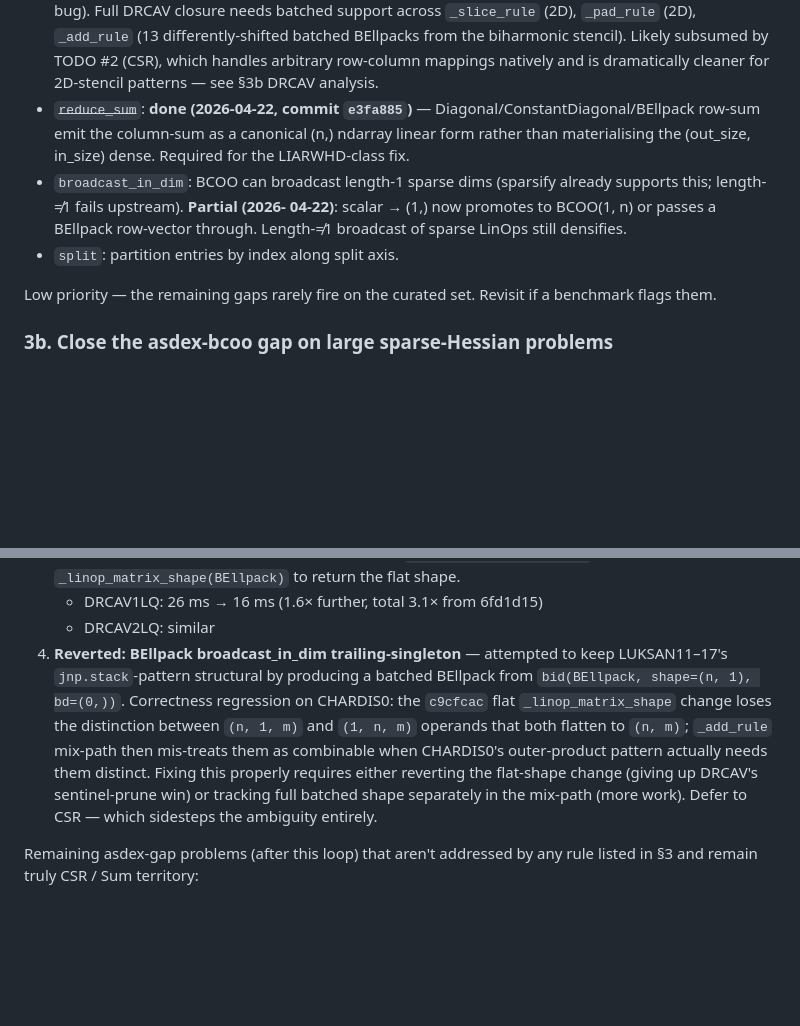
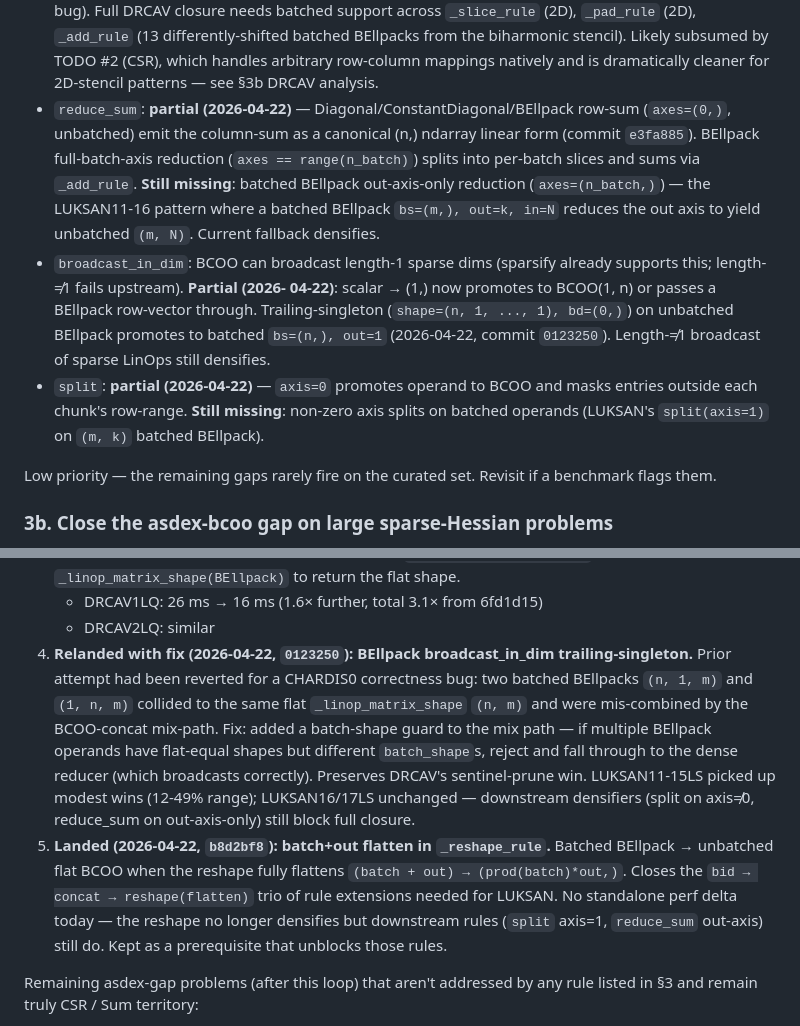
Before and after one commit to jpbrodrick89/lineaxpr, a Markdown page: docs/TODO.md, 2 parts joined by grey strips. Drawn GitHub-style; blank space fills up the shorter version.

Commit message:
docs(todo): refine reduce_sum/split/bid status; log Change 3 reland
- `reduce_sum` downgraded from "done" to "partial" — only unbatched
  row-sum and full-batch-axis reduction are covered; batched
  out-axis-only reduction (LUKSAN11-16 pattern) still densifies.
- `split` noted as partial — only axis=0; non-zero axis splits on
  batched operands still densify (LUKSAN's `split(axis=1)` on
  `(m, k)` batched BEllpack).
- `broadcast_in_dim` entry updated for trailing-singleton path.
- Loop 2026-04-22 section updated: Change 3 re-landed with
  batch-shape guard; batch+out flatten landed.

No code changes; purely documentation refresh so the next round of
work knows the current structural-path coverage accurately.

Co-Authored-By: Claude Opus 4.7 (1M context) <noreply@anthropic.com>

```diff
--- a/docs/TODO.md
+++ b/docs/TODO.md
@@ -100,16 +100,26 @@ alternatives:
   biharmonic stencil). Likely subsumed by TODO #2 (CSR), which
   handles arbitrary row-column mappings natively and is dramatically
   cleaner for 2D-stencil patterns — see §3b DRCAV analysis.
-- ~~`reduce_sum`~~: **done (2026-04-22, commit `e3fa885`)** —
-  Diagonal/ConstantDiagonal/BEllpack row-sum emit the column-sum as
-  a canonical (n,) ndarray linear form rather than materialising the
-  (out_size, in_size) dense. Required for the LIARWHD-class fix.
+- `reduce_sum`: **partial (2026-04-22)** —
+  Diagonal/ConstantDiagonal/BEllpack row-sum (`axes=(0,)`, unbatched)
+  emit the column-sum as a canonical (n,) ndarray linear form (commit
+  `e3fa885`). BEllpack full-batch-axis reduction (`axes ==
+range(n_batch)`) splits into per-batch slices and sums via
+  `_add_rule`. **Still missing**: batched BEllpack out-axis-only
+  reduction (`axes=(n_batch,)`) — the LUKSAN11-16 pattern where a
+  batched BEllpack `bs=(m,), out=k, in=N` reduces the out axis to
+  yield unbatched `(m, N)`. Current fallback densifies.
 - `broadcast_in_dim`: BCOO can broadcast length-1 sparse dims (sparsify
   already supports this; length-≠1 fails upstream). **Partial (2026-
   04-22)**: scalar → (1,) now promotes to BCOO(1, n) or passes a
-  BEllpack row-vector through. Length-≠1 broadcast of sparse LinOps
-  still densifies.
-- `split`: partition entries by index along split axis.
+  BEllpack row-vector through. Trailing-singleton (`shape=(n,
+1, ..., 1), bd=(0,)`) on unbatched BEllpack promotes to batched
+  `bs=(n,), out=1` (2026-04-22, commit `0123250`). Length-≠1
+  broadcast of sparse LinOps still densifies.
+- `split`: **partial (2026-04-22)** — `axis=0` promotes operand to
+  BCOO and masks entries outside each chunk's row-range. **Still
+  missing**: non-zero axis splits on batched operands (LUKSAN's
+  `split(axis=1)` on `(m, k)` batched BEllpack).
 
 Low priority — the remaining gaps rarely fire on the curated set.
 Revisit if a benchmark flags them.
@@ -265,18 +275,27 @@ validated in isolation and via full sweep + plots:
    changed `_linop_matrix_shape(BEllpack)` to return the flat shape.
    - DRCAV1LQ: 26 ms → 16 ms (1.6× further, total 3.1× from 6fd1d15)
    - DRCAV2LQ: similar
-4. **Reverted: BEllpack broadcast_in_dim trailing-singleton** —
-   attempted to keep LUKSAN11–17's `jnp.stack`-pattern structural by
-   producing a batched BEllpack from `bid(BEllpack, shape=(n, 1),
-bd=(0,))`. Correctness regression on CHARDIS0: the `c9cfcac` flat
-   `_linop_matrix_shape` change loses the distinction between
-   `(n, 1, m)` and `(1, n, m)` operands that both flatten to
-   `(n, m)`; `_add_rule` mix-path then mis-treats them as
-   combinable when CHARDIS0's outer-product pattern actually needs
-   them distinct. Fixing this properly requires either reverting the
-   flat-shape change (giving up DRCAV's sentinel-prune win) or
-   tracking full batched shape separately in the mix-path (more
-   work). Defer to CSR — which sidesteps the ambiguity entirely.
+4. **Relanded with fix (2026-04-22, `0123250`): BEllpack
+   broadcast_in_dim trailing-singleton.** Prior attempt had been
+   reverted for a CHARDIS0 correctness bug: two batched BEllpacks
+   `(n, 1, m)` and `(1, n, m)` collided to the same flat
+   `_linop_matrix_shape` `(n, m)` and were mis-combined by the
+   BCOO-concat mix-path. Fix: added a batch-shape guard to the mix
+   path — if multiple BEllpack operands have flat-equal shapes but
+   different `batch_shape`s, reject and fall through to the dense
+   reducer (which broadcasts correctly). Preserves DRCAV's
+   sentinel-prune win. LUKSAN11-15LS picked up modest wins
+   (12-49% range); LUKSAN16/17LS unchanged — downstream densifiers
+   (split on axis≠0, reduce_sum on out-axis-only) still block full
+   closure.
+5. **Landed (2026-04-22, `b8d2bf8`): batch+out flatten in
+   `_reshape_rule`.** Batched BEllpack → unbatched flat BCOO when
+   the reshape fully flattens `(batch + out) → (prod(batch)*out,)`.
+   Closes the `bid → concat → reshape(flatten)` trio of rule
+   extensions needed for LUKSAN. No standalone perf delta today —
+   the reshape no longer densifies but downstream rules (`split`
+   axis=1, `reduce_sum` out-axis) still do. Kept as a prerequisite
+   that unblocks those rules.
 
 Remaining asdex-gap problems (after this loop) that aren't addressed
 by any rule listed in §3 and remain truly CSR / Sum territory:
```
